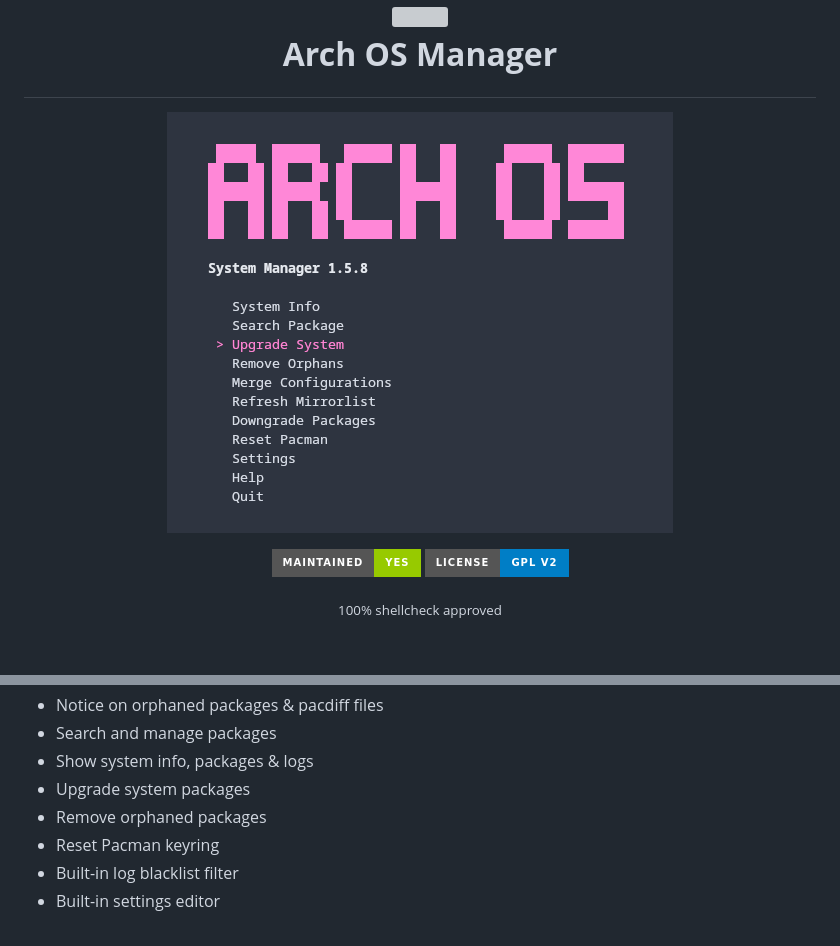
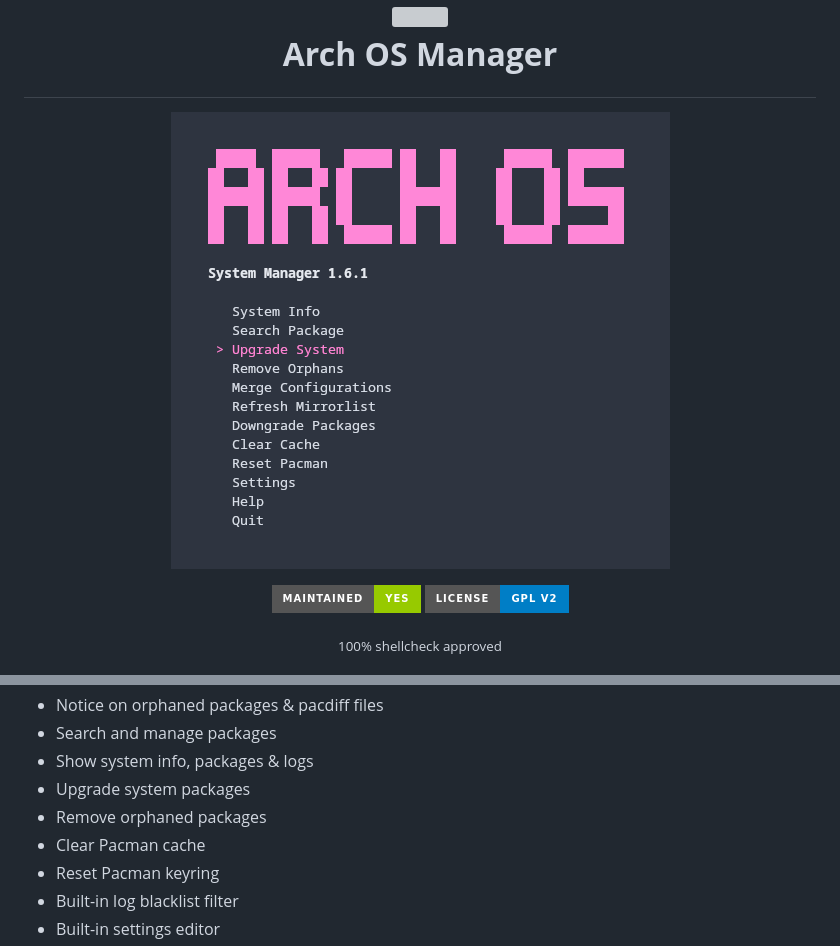
Before and after one commit to murkl/arch-os-manager, a Markdown page: docs/README.md, 2 parts joined by grey strips. GitHub-like rendering; pictures changed too: docs/screenshots/arch-os-manager.png (deleted), docs/screenshots/main.png (added); badges without logos; grey boxes are pictures that could not be loaded.

```diff
--- a/docs/README.md
+++ b/docs/README.md
@@ -6,7 +6,7 @@
 </div>
 
 <div align="center">
-  <p><img src="./screenshots/arch-os-manager.png"></p>
+  <p><img src="./screenshots/main.png"></p>
   <p>
     <img src="https://img.shields.io/badge/MAINTAINED-YES-green?style=for-the-badge">
     <img src="https://img.shields.io/badge/License-GPL_v2-blue?style=for-the-badge">
@@ -60,6 +60,7 @@ git clone https://github.com/murkl/arch-os-manager.git && cd arch-os-manager
 - Show system info, packages & logs
 - Upgrade system packages
 - Remove orphaned packages
+- Clear Pacman cache
 - Reset Pacman keyring
 - Built-in log blacklist filter
 - Built-in settings editor
```
